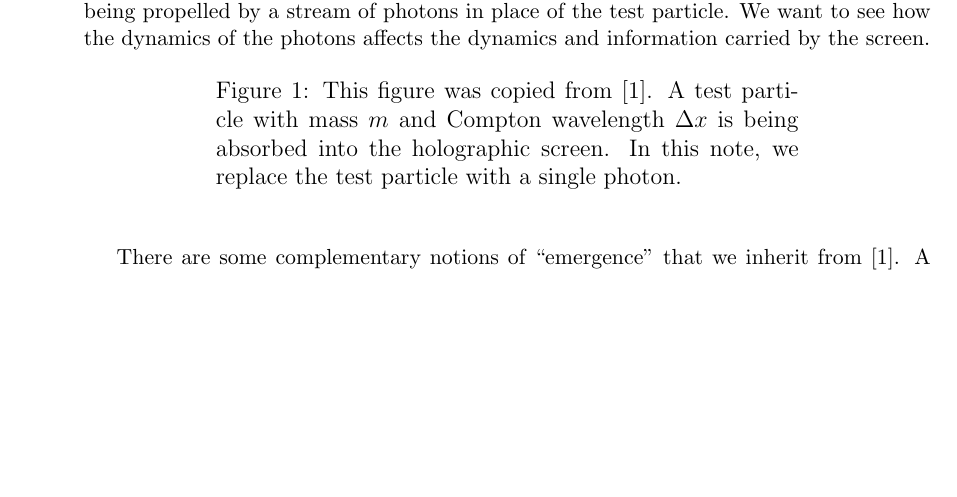
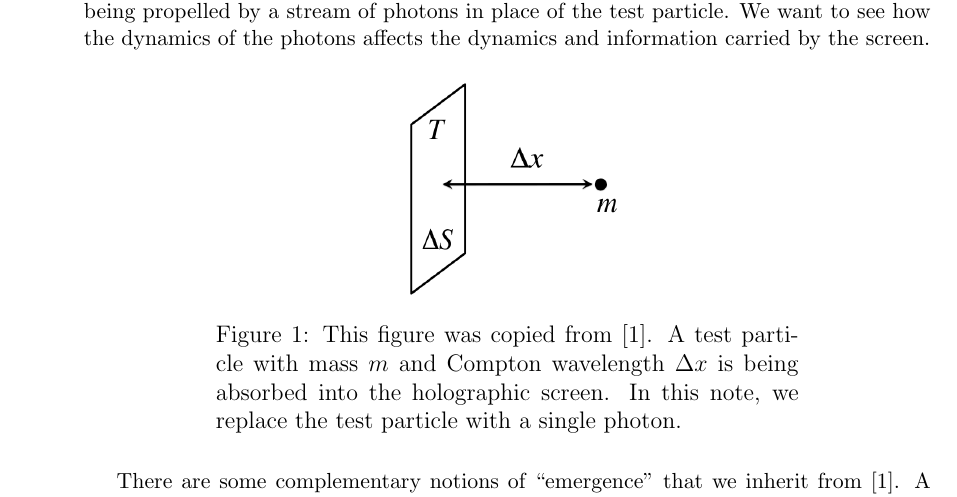
Before and after one commit to kjplaye/thrust_paper, a LaTeX document (thrust.tex): part of page 1 of 4, cut so that both start at the same text, the shorter picture padded with empty space. Compiled offline with pdfLaTeX.

Commit message:
adds back in screen.png

```diff
--- a/thrust.tex
+++ b/thrust.tex
@@ -25,7 +25,7 @@ Let the screen have energy $E_S$ and mass $M_S$.  Suppose that the holographic s
 
 \begin{figure}[h]
 \centering
-% \includegraphics[scale=1.2]{screen.png}
+\includegraphics[scale=1.2]{screen.png}
 \caption{This figure was copied from \cite{entropic}.  A test particle with mass $m$ and Compton wavelength $\Delta x$ is being absorbed into the holographic screen.  In this note, we replace the test particle with a single photon.}
 \label{fig:x cubed graph}
 \end{figure}
```
Also changed, not shown: thrust.pdf.
